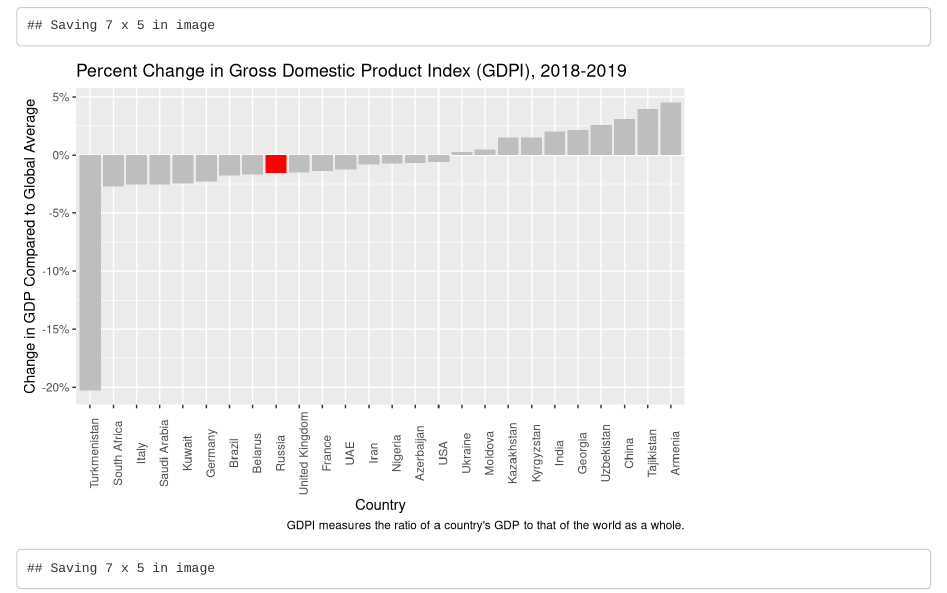
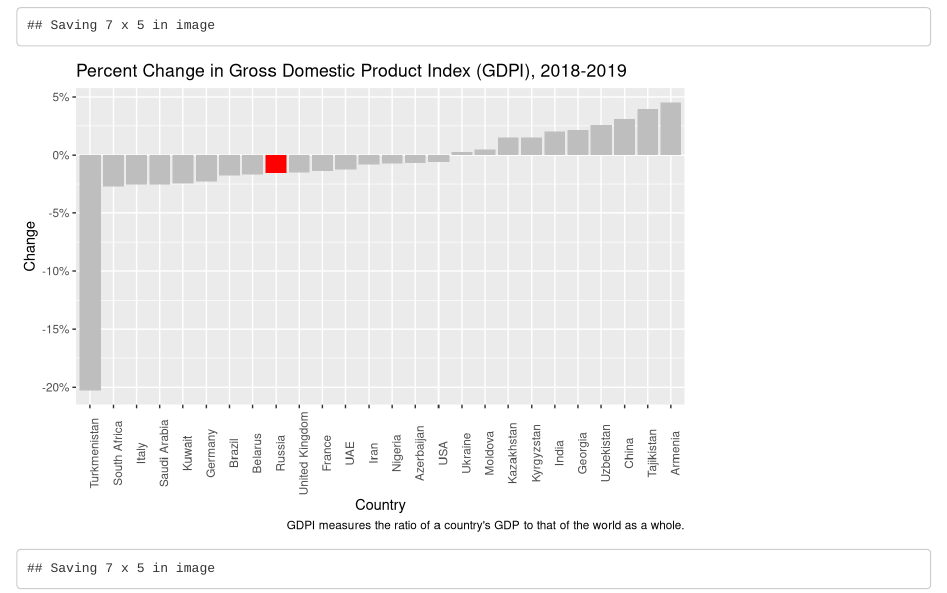
Before and after one commit to dfshapir/natlpower, an R Markdown document (natlpower.Rmd): the page in a window 1100 px wide, from 1840 px down. Rendered offline with R 4.5, knitr and Pandoc, with nearby package versions.

Commit message:
Updated y-axis

```diff
--- a/natlpower.Rmd
+++ b/natlpower.Rmd
@@ -90,7 +90,7 @@ gdp <- ggplot(gdpi, aes(x = reorder(Country, change), y = change, fill = ToHighl
   geom_col() +
   theme(axis.text.x = element_text(angle = 90)) +
   labs(x = "Country",
-       y = "Change in GDP Compared to Global Average",
+       y = "Change",
        title = "Percent Change in Gross Domestic Product Index (GDPI), 2018-2019",
        caption = "GDPI measures the ratio of a country's GDP to that of the world as a whole.") +
   scale_fill_manual(values = c("yes" = "red", "no" = "gray"), guide = FALSE ) +
```
